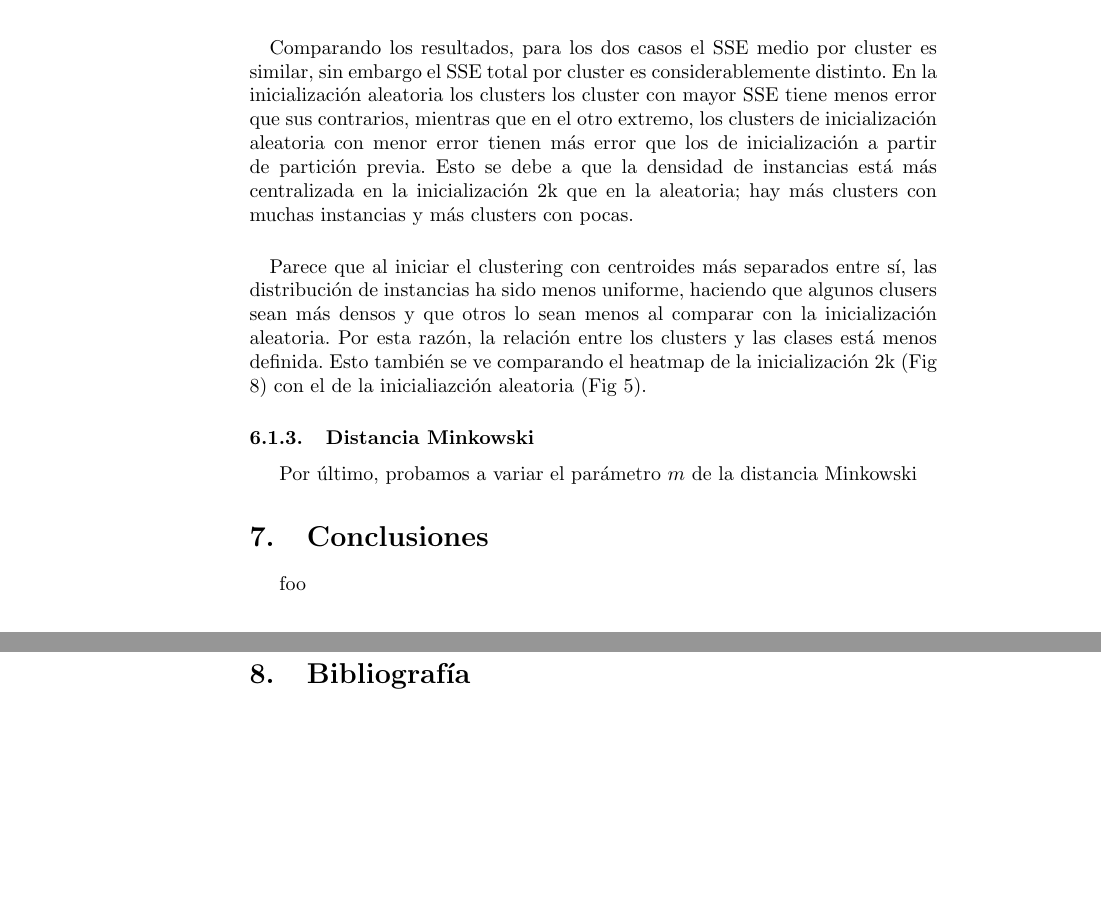
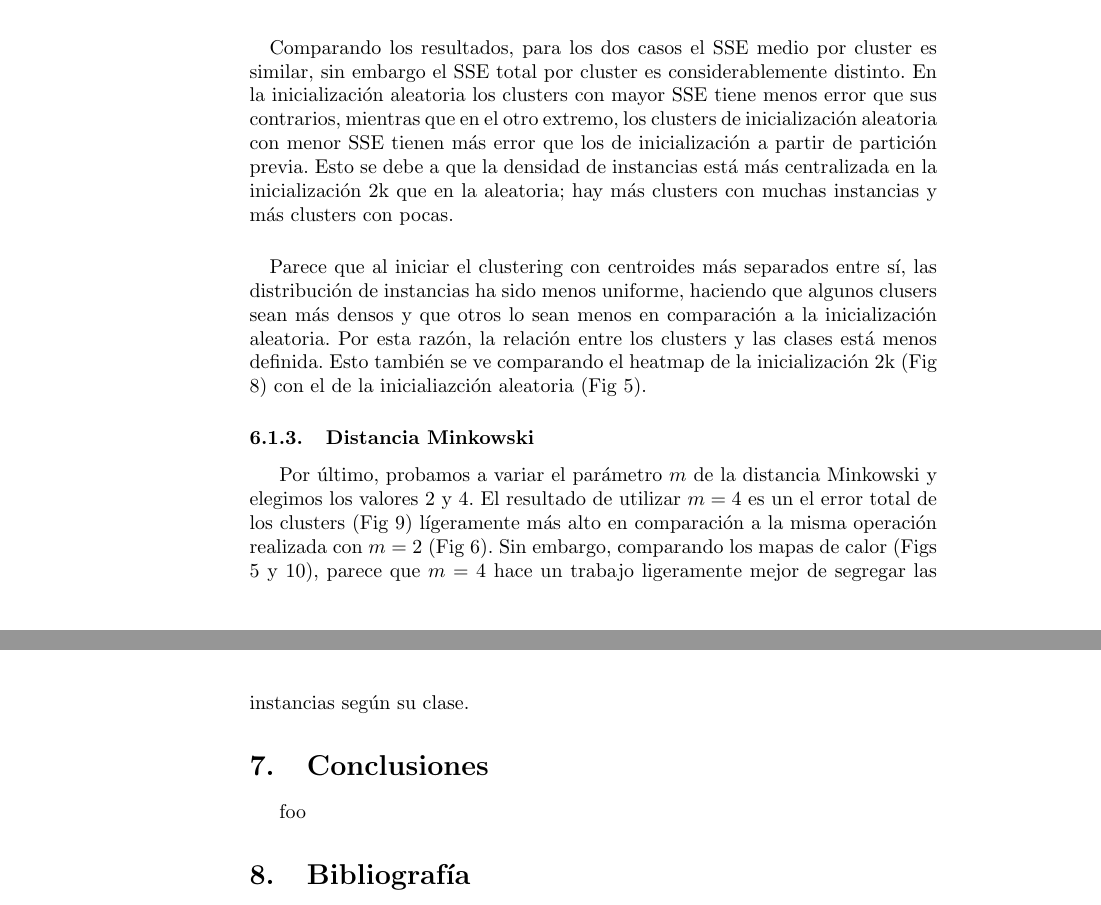
Before and after one commit to AnderRasoVazquez/MD-Proyect, a LaTeX document (documentation/borrador_memoria.tex): two parts of pages 12 and 14 of 14 before the commit and two parts of pages 12 and 13 of 14 after it, joined at a grey line, cut so that both start at the same text, the shorter picture padded with empty space. Compiled offline with pdfLaTeX.

Commit message:
finished results

```diff
--- a/documentation/borrador_memoria.tex
+++ b/documentation/borrador_memoria.tex
@@ -244,7 +244,7 @@
 	\paragraph{}
 	Los dos métodos de inicialización que hemos probado son, inicialización aleatoria e inicialización a partir de una partición anterior de 2k clusters, de los cuales se eligen los k clusters más separados entre sí.
 	\paragraph{}
-	Comparando los resultados, para los dos casos el SSE medio por cluster es similar, sin embargo el SSE total por cluster es considerablemente distinto. En la inicialización aleatoria los clusters los cluster con mayor SSE tiene menos error que sus contrarios, mientras que en el otro extremo, los clusters de inicialización aleatoria con menor error tienen más error que los de inicialización a partir de partición previa. Esto se debe a que la densidad de instancias está más centralizada en la inicialización 2k que en la aleatoria; hay más clusters con muchas instancias y más clusters con pocas.
+	Comparando los resultados, para los dos casos el SSE medio por cluster es similar, sin embargo el SSE total por cluster es considerablemente distinto. En la inicialización aleatoria los clusters con mayor SSE tiene menos error que sus contrarios, mientras que en el otro extremo, los clusters de inicialización aleatoria con menor SSE tienen más error que los de inicialización a partir de partición previa. Esto se debe a que la densidad de instancias está más centralizada en la inicialización 2k que en la aleatoria; hay más clusters con muchas instancias y más clusters con pocas.
 	\begin{figure}
 		\centering
 		\makebox[\columnwidth]{\includegraphics[width=\paperwidth]{figures/sse_plot_k96_m2_initrandom.png}}
@@ -264,10 +264,10 @@
 		\label{fig:htm_96_2_2k}
 	\end{figure}
 	\paragraph{}
-	Parece que al iniciar el clustering con centroides más separados entre sí, las distribución de instancias ha sido menos uniforme, haciendo que algunos clusers sean más densos y que otros lo sean menos al comparar con la inicialización aleatoria. Por esta razón, la relación entre los clusters y las clases está menos definida. Esto también se ve comparando el heatmap de la inicialización 2k (Fig \ref{fig:htm_96_2_2k}) con el de la inicialiazción aleatoria (Fig \ref{fig:htm_96_2_random}).
+	Parece que al iniciar el clustering con centroides más separados entre sí, las distribución de instancias ha sido menos uniforme, haciendo que algunos clusers sean más densos y que otros lo sean menos en comparación a la inicialización aleatoria. Por esta razón, la relación entre los clusters y las clases está menos definida. Esto también se ve comparando el heatmap de la inicialización 2k (Fig \ref{fig:htm_96_2_2k}) con el de la inicialiazción aleatoria (Fig \ref{fig:htm_96_2_random}).
 
 	\subsubsection{Distancia Minkowski}
-	Por último, probamos a variar el parámetro $m$ de la distancia Minkowski
+	Por último, probamos a variar el parámetro $m$ de la distancia Minkowski y elegimos los valores 2 y 4. El resultado de utilizar $m=4$ es un el error total de los clusters (Fig \ref{fig:sse_96_4_random}) lígeramente más alto en comparación a la misma operación realizada con $m=2$ (Fig \ref{fig:sse_96_2_random}). Sin embargo, comparando los mapas de calor (Figs \ref{fig:htm_96_2_random} y \ref{fig:htm_96_4_random}), parece que $m=4$ hace un trabajo ligeramente mejor de segregar las instancias según su clase.
 
 	\begin{figure}
 		\centering
```
Also changed, not shown: documentation/borrador_memoria.pdf, 4 other files.
